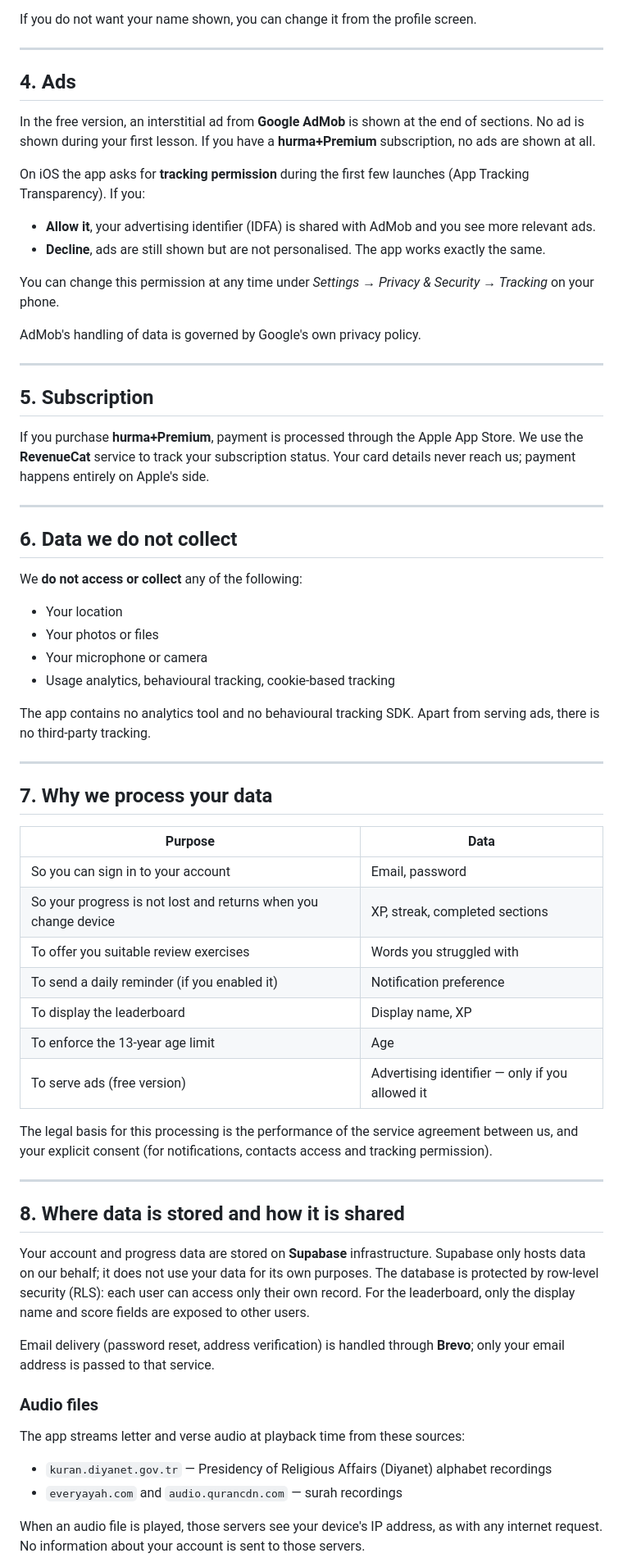
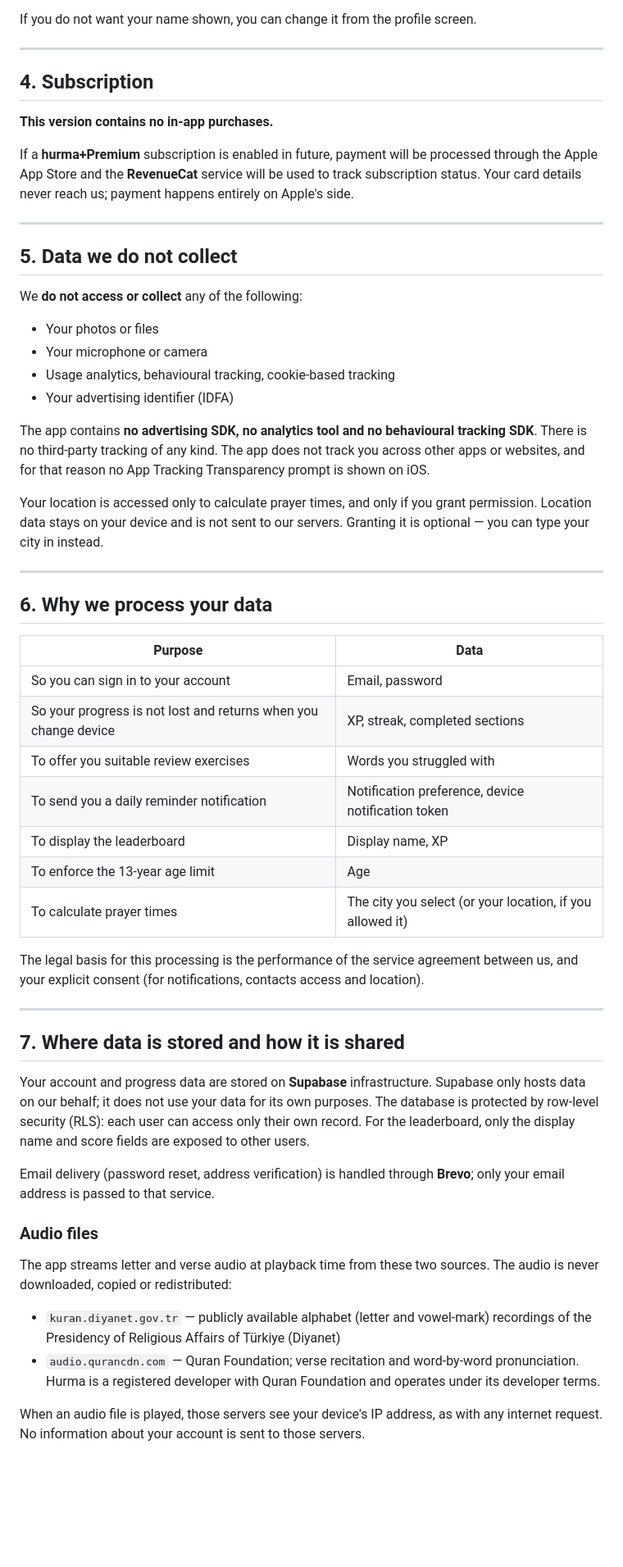
Before and after one commit to numangursoy/hurma-legal, a Markdown page: gizlilik-en.md, the part around one of its changes. Shown at 82% size. Rendered like a GitHub page; blank space fills up the shorter version.

Commit message:
Remove ads section, fix notification token claim
English counterpart of the Turkish policy update.

- Ads section removed entirely (AdMob, App Tracking Transparency, IDFA); later sections renumbered
- Notification token claim corrected: the token is stored against the account, the old text said it never reached our servers
- everyayah.com dropped from the audio sources; registered-developer status with Quran Foundation added
- Location permission (prayer times) explained
- Stated that this version contains no in-app purchases

```diff
--- a/gizlilik-en.md
+++ b/gizlilik-en.md
@@ -71,67 +71,56 @@ If you do not want your name shown, you can change it from the profile screen.
 
 ---
 
-## 4. Ads
+## 4. Subscription
 
-In the free version, an interstitial ad from **Google AdMob** is shown at the end of sections. No ad is shown during your first lesson. If you have a **hurma+Premium** subscription, no ads are shown at all.
+**This version contains no in-app purchases.**
 
-On iOS the app asks for **tracking permission** during the first few launches (App Tracking Transparency). If you:
-
-- **Allow it**, your advertising identifier (IDFA) is shared with AdMob and you see more relevant ads.
-- **Decline**, ads are still shown but are not personalised. The app works exactly the same.
-
-You can change this permission at any time under *Settings → Privacy & Security → Tracking* on your phone.
-
-AdMob's handling of data is governed by Google's own privacy policy.
+If a **hurma+Premium** subscription is enabled in future, payment will be processed through the Apple App Store and the **RevenueCat** service will be used to track subscription status. Your card details never reach us; payment happens entirely on Apple's side.
 
 ---
 
-## 5. Subscription
+## 5. Data we do not collect
 
-If you purchase **hurma+Premium**, payment is processed through the Apple App Store. We use the **RevenueCat** service to track your subscription status. Your card details never reach us; payment happens entirely on Apple's side.
+We **do not access or collect** any of the following:
+
+- Your photos or files
+- Your microphone or camera
+- Usage analytics, behavioural tracking, cookie-based tracking
+- Your advertising identifier (IDFA)
+
+The app contains **no advertising SDK, no analytics tool and no behavioural tracking SDK**. There is no third-party tracking of any kind. The app does not track you across other apps or websites, and for that reason no App Tracking Transparency prompt is shown on iOS.
+
+Your location is accessed only to calculate prayer times, and only if you grant permission. Location data stays on your device and is not sent to our servers. Granting it is optional — you can type your city in instead.
 
 ---
 
-## 6. Data we do not collect
-
-We **do not access or collect** any of the following:
-
-- Your location
-- Your photos or files
-- Your microphone or camera
-- Usage analytics, behavioural tracking, cookie-based tracking
-
-The app contains no analytics tool and no behavioural tracking SDK. Apart from serving ads, there is no third-party tracking.
-
----
-
-## 7. Why we process your data
+## 6. Why we process your data
 
 | Purpose | Data |
 |---|---|
 | So you can sign in to your account | Email, password |
 | So your progress is not lost and returns when you change device | XP, streak, completed sections |
 | To offer you suitable review exercises | Words you struggled with |
-| To send a daily reminder (if you enabled it) | Notification preference |
+| To send you a daily reminder notification | Notification preference, device notification token |
 | To display the leaderboard | Display name, XP |
 | To enforce the 13-year age limit | Age |
-| To serve ads (free version) | Advertising identifier — only if you allowed it |
+| To calculate prayer times | The city you select (or your location, if you allowed it) |
 
-The legal basis for this processing is the performance of the service agreement between us, and your explicit consent (for notifications, contacts access and tracking permission).
+The legal basis for this processing is the performance of the service agreement between us, and your explicit consent (for notifications, contacts access and location).
 
 ---
 
-## 8. Where data is stored and how it is shared
+## 7. Where data is stored and how it is shared
 
 Your account and progress data are stored on **Supabase** infrastructure. Supabase only hosts data on our behalf; it does not use your data for its own purposes. The database is protected by row-level security (RLS): each user can access only their own record. For the leaderboard, only the display name and score fields are exposed to other users.
 
 Email delivery (password reset, address verification) is handled through **Brevo**; only your email address is passed to that service.
 
 ### Audio files
-The app streams letter and verse audio at playback time from these sources:
+The app streams letter and verse audio at playback time from these two sources. The audio is never downloaded, copied or redistributed:
 
-- `kuran.diyanet.gov.tr` — Presidency of Religious Affairs (Diyanet) alphabet recordings
-- `everyayah.com` and `audio.qurancdn.com` — surah recordings
+- `kuran.diyanet.gov.tr` — publicly available alphabet (letter and vowel-mark) recordings of the Presidency of Religious Affairs of Türkiye (Diyanet)
+- `audio.qurancdn.com` — Quran Foundation; verse recitation and word-by-word pronunciation. Hurma is a registered developer with Quran Foundation and operates under its developer terms.
 
 When an audio file is played, those servers see your device's IP address, as with any internet request. No information about your account is sent to those servers.
 
```
Also changed, not shown: other parts of gizlilik-en.md (+11 -11 lines).
